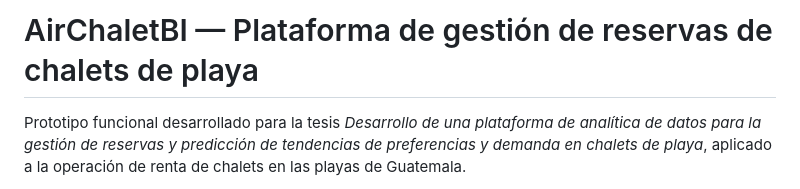
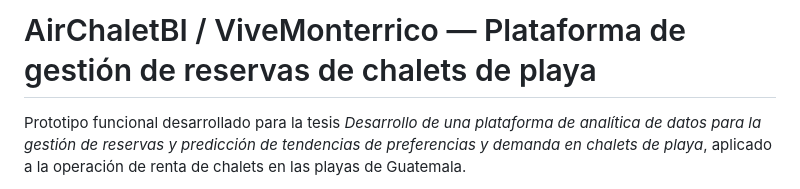
Before and after one commit to r1h1/clonairbnb-vive-monterrico, a Markdown page: README.md, the part around the change. Drawn GitHub-style.

```diff
--- a/README.md
+++ b/README.md
@@ -1,4 +1,4 @@
-# AirChaletBI — Plataforma de gestión de reservas de chalets de playa
+# AirChaletBI / ViveMonterrico — Plataforma de gestión de reservas de chalets de playa
 
 Prototipo funcional desarrollado para la tesis *Desarrollo de una plataforma de analítica de datos para la gestión de reservas y predicción de tendencias de preferencias y demanda en chalets de playa*, aplicado a la operación de renta de chalets en las playas de Guatemala.
 
```
